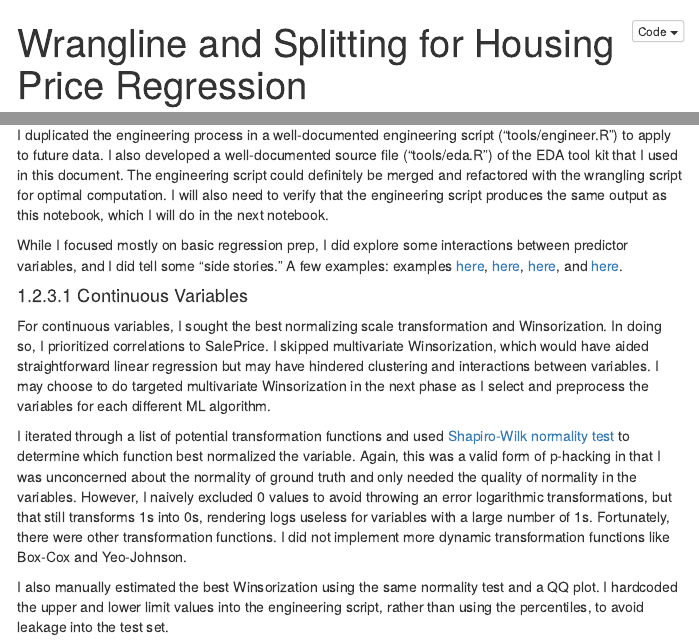
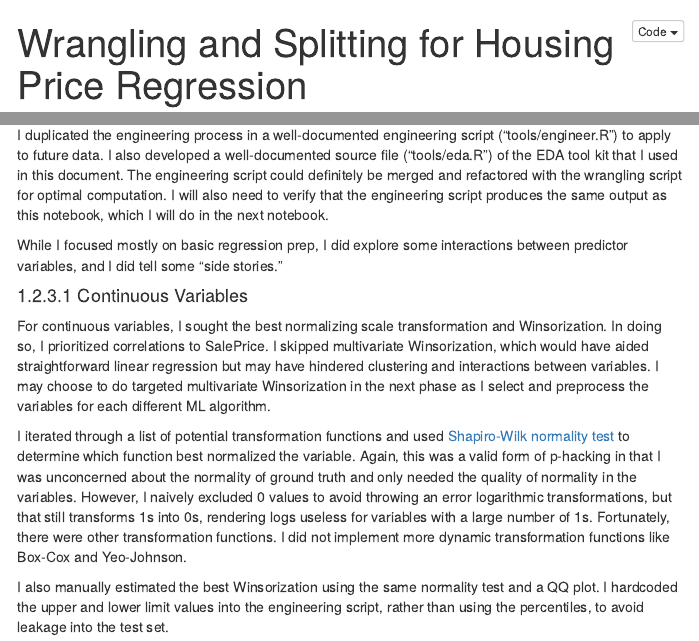
Before and after one commit to KalebCoberly/Kaggle_Housing_Price_Regression, an R Markdown document (wrangle_and_split.Rmd): the page in a window 1100 px wide, from its top, and a second part further down, joined at a grey line. The pictures show the output file wrangle_and_split.html that the author committed with the source, opened offline; menus at the side of the page are left out.

```diff
--- a/wrangle_and_split.Rmd
+++ b/wrangle_and_split.Rmd
@@ -1,5 +1,5 @@
 ---
-title: "Wrangline and Splitting for Housing Price Regression"
+title: "Wrangling and Splitting for Housing Price Regression"
 author: "Kaleb Coberly"
 date: "`r format(Sys.time(), '%B %d, %Y')`"
 output:
@@ -111,7 +111,7 @@
 
 I duplicated the engineering process in a well-documented engineering script ("tools/engineer.R") to apply to future data. I also developed a well-documented source file ("tools/eda.R") of the EDA tool kit that I used in this document. The engineering script could definitely be merged and refactored with the wrangling script for optimal computation. I will also need to verify that the engineering script produces the same output as this notebook, which I will do in the next notebook.
 
-While I focused mostly on basic regression prep, I did explore some interactions between predictor variables, and I did tell some "side stories." A few examples: examples [here](https://github.com/KalebCoberly/Kaggle_Housing_Price_Regression/EDA_pt1.html#neighbZoning){target="blank"}, [here](https://github.com/KalebCoberly/Kaggle_Housing_Price_Regression/EDA_pt2.html#totbathBsmtbath), [here](https://github.com/KalebCoberly/Kaggle_Housing_Price_Regression/EDA_pt2.html#garbltControl), and [here](https://github.com/KalebCoberly/Kaggle_Housing_Price_Regression/EDA_pt2.html#saletypeDate).
+While I focused mostly on basic regression prep, I did explore some interactions between predictor variables, and I did tell some "side stories."
 
 #### Continuous Variables
 
```
Also changed, not shown: wrangle_and_split.html.
